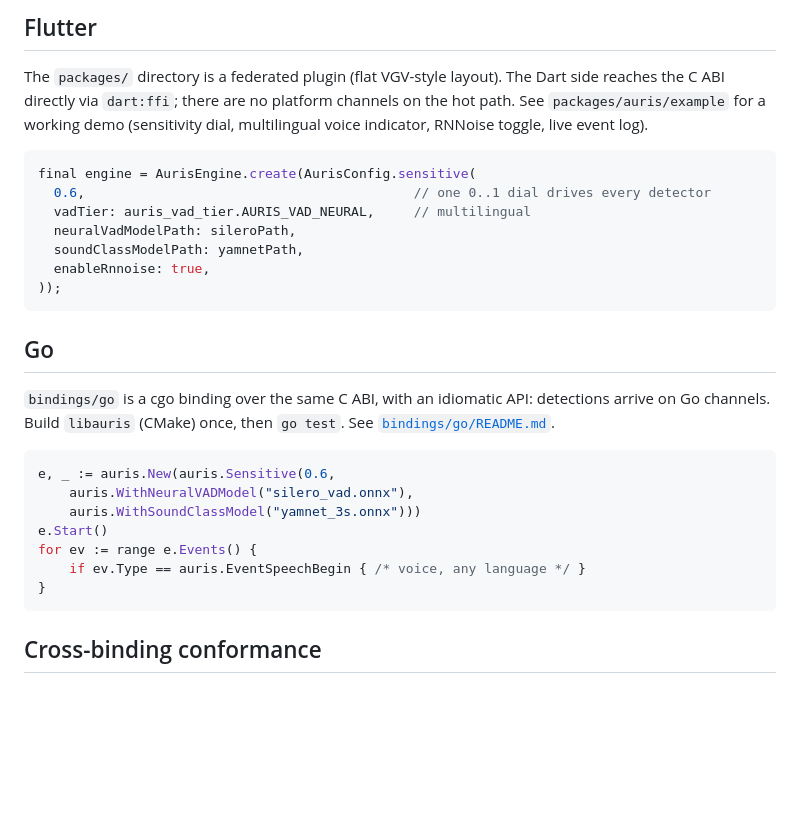
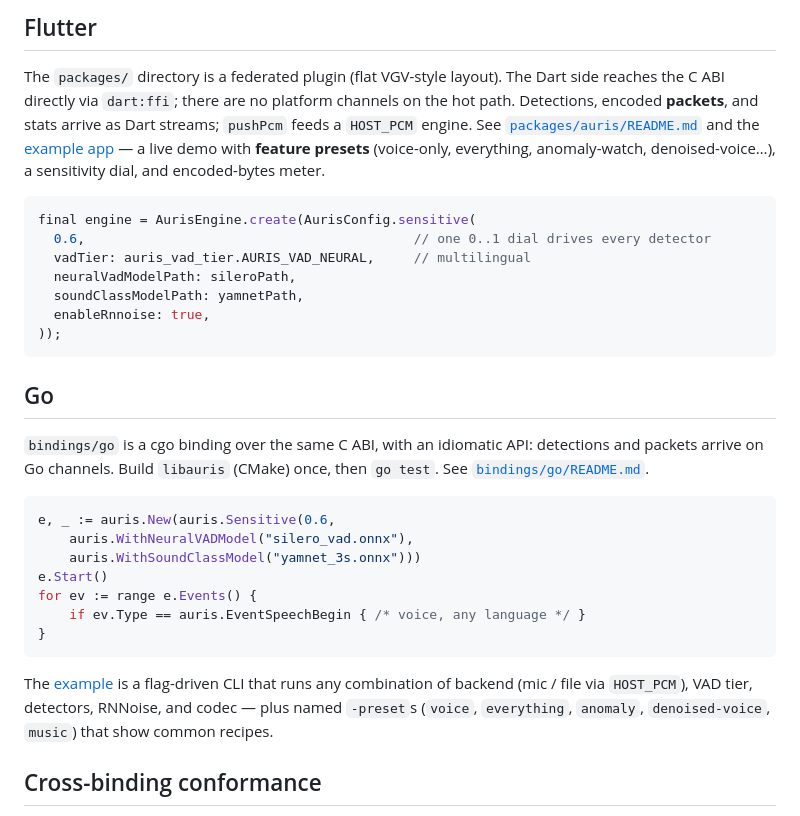
Before and after one commit to Crdzbird/MockingBird, a Markdown page: README.md, the part around one of its changes. Drawn GitHub-style; blank space fills up the shorter version.

````diff
--- a/README.md
+++ b/README.md
@@ -122,8 +174,10 @@ exception ever crosses the ABI; invalid input returns a status, never crashes.
 
 The `packages/` directory is a federated plugin (flat VGV-style layout). The Dart side
 reaches the C ABI directly via `dart:ffi`; there are no platform channels on the hot
-path. See `packages/auris/example` for a working demo (sensitivity dial, multilingual
-voice indicator, RNNoise toggle, live event log).
+path. Detections, encoded **packets**, and stats arrive as Dart streams; `pushPcm` feeds
+a `HOST_PCM` engine. See [`packages/auris/README.md`](packages/auris/README.md) and the
+[example app](packages/auris/example) — a live demo with **feature presets** (voice-only,
+everything, anomaly-watch, denoised-voice…), a sensitivity dial, and encoded-bytes meter.
 
 ```dart
 final engine = AurisEngine.create(AurisConfig.sensitive(
@@ -138,8 +192,8 @@ final engine = AurisEngine.create(AurisConfig.sensitive(
 ## Go
 
 `bindings/go` is a cgo binding over the same C ABI, with an idiomatic API:
-detections arrive on Go channels. Build `libauris` (CMake) once, then `go test`.
-See [`bindings/go/README.md`](bindings/go/README.md).
+detections and packets arrive on Go channels. Build `libauris` (CMake) once, then
+`go test`. See [`bindings/go/README.md`](bindings/go/README.md).
 
 ```go
 e, _ := auris.New(auris.Sensitive(0.6,
@@ -150,6 +204,11 @@ for ev := range e.Events() {
     if ev.Type == auris.EventSpeechBegin { /* voice, any language */ }
 }
 ```
+
+The [example](bindings/go/example) is a flag-driven CLI that runs any combination of
+backend (mic / file via `HOST_PCM`), VAD tier, detectors, RNNoise, and codec — plus
+named `-preset`s (`voice`, `everything`, `anomaly`, `denoised-voice`, `music`) that show
+common recipes.
 
 ## Cross-binding conformance
 
````
Also changed, not shown: other parts of README.md (+68 -16 lines).
